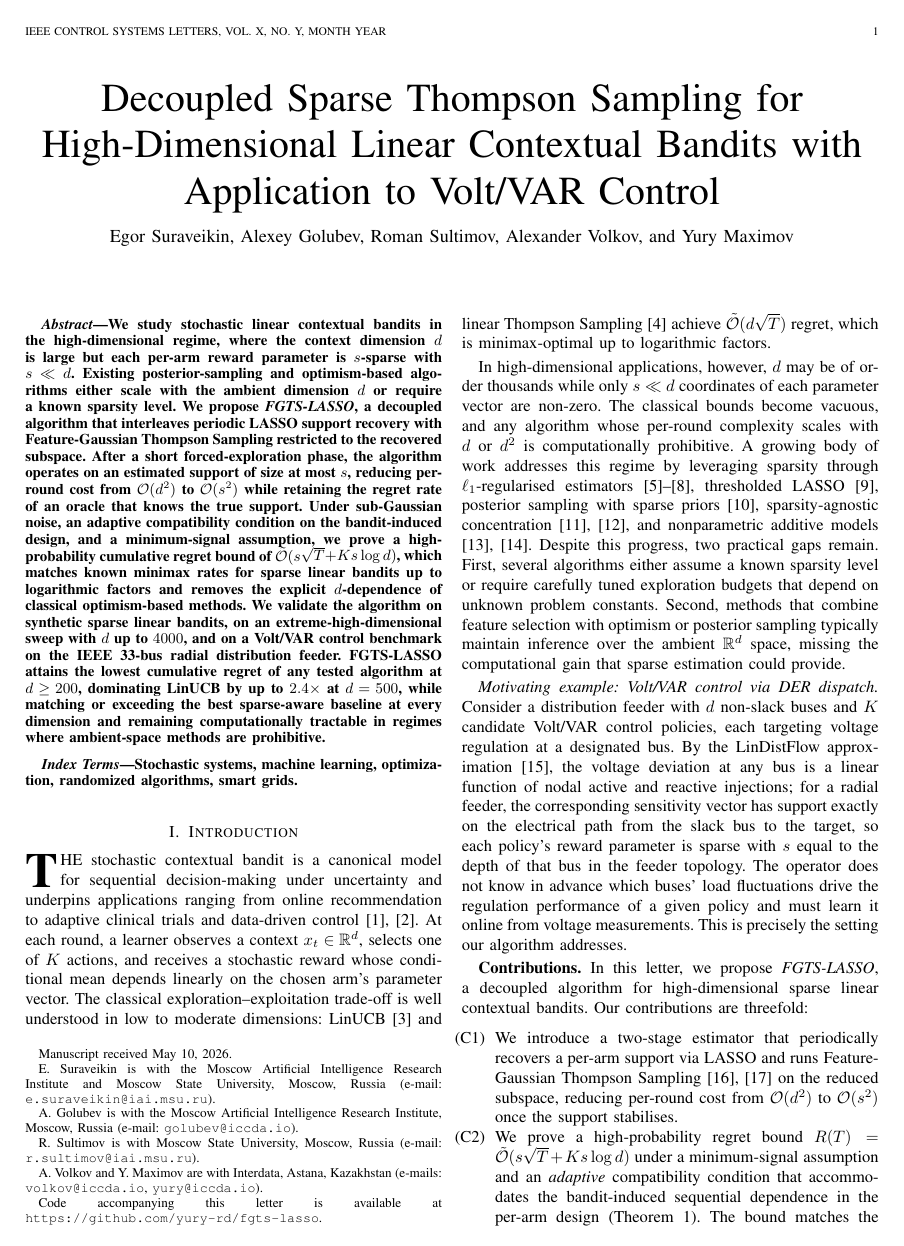
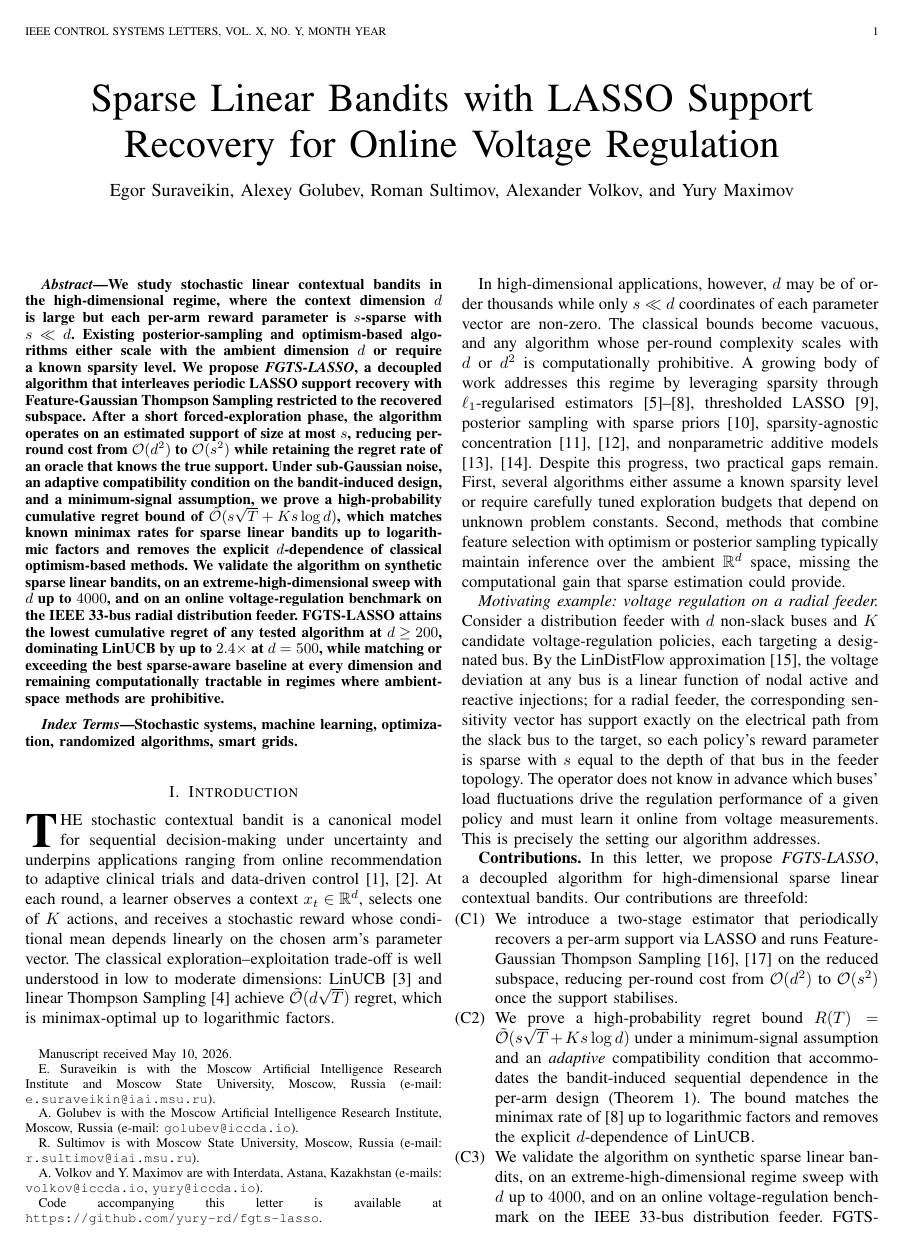
Before and after one commit to yury-rd/fgts-lasso, a LaTeX paper (main.tex): page 1 of 7. Compiled offline with pdfLaTeX.

Commit message:
Retitle: voltage regulation framing replaces Volt/VAR

```diff
--- a/main.tex
+++ b/main.tex
@@ -17,7 +17,7 @@
 \newtheorem{definition}{Definition}
 \newtheorem{remark}{Remark}
 
-\title{Decoupled Sparse Thompson Sampling for High-Dimensional Linear Contextual Bandits with Application to Volt/VAR Control}
+\title{Sparse Linear Bandits with LASSO Support Recovery for Online Voltage Regulation}
 
 \author{Egor~Suraveikin,
         Alexey~Golubev,
@@ -32,14 +32,14 @@
 \thanks{Code accompanying this letter is available at \texttt{https://github.com/yury-rd/fgts-lasso}.}%
 }
 
-\markboth{IEEE Control Systems Letters,~Vol.~X, No.~Y, Month~Year}{Suraveikin \MakeLowercase{\textit{et al.}}: Decoupled Sparse Thompson Sampling}
+\markboth{IEEE Control Systems Letters,~Vol.~X, No.~Y, Month~Year}{Suraveikin \MakeLowercase{\textit{et al.}}: Sparse Linear Bandits for Online Voltage Regulation}
 
 \begin{document}
 
 \maketitle
 
 \begin{abstract}
-We study stochastic linear contextual bandits in the high-dimensional regime, where the context dimension $d$ is large but each per-arm reward parameter is $s$-sparse with $s \ll d$. Existing posterior-sampling and optimism-based algorithms either scale with the ambient dimension $d$ or require a known sparsity level. We propose \emph{FGTS-LASSO}, a decoupled algorithm that interleaves periodic LASSO support recovery with Feature-Gaussian Thompson Sampling restricted to the recovered subspace. After a short forced-exploration phase, the algorithm operates on an estimated support of size at most $s$, reducing per-round cost from $\mathcal{O}(d^2)$ to $\mathcal{O}(s^2)$ while retaining the regret rate of an oracle that knows the true support. Under sub-Gaussian noise, an adaptive compatibility condition on the bandit-induced design, and a minimum-signal assumption, we prove a high-probability cumulative regret bound of $\tilde{\mathcal{O}}(s\sqrt{T} + Ks\log d)$, which matches known minimax rates for sparse linear bandits up to logarithmic factors and removes the explicit $d$-dependence of classical optimism-based methods. We validate the algorithm on synthetic sparse linear bandits, on an extreme-high-dimensional sweep with $d$ up to $4000$, and on a Volt/VAR control benchmark on the IEEE 33-bus radial distribution feeder. FGTS-LASSO attains the lowest cumulative regret of any tested algorithm at $d \geq 200$, dominating LinUCB by up to $2.4\times$ at $d = 500$, while matching or exceeding the best sparse-aware baseline at every dimension and remaining computationally tractable in regimes where ambient-space methods are prohibitive.
+We study stochastic linear contextual bandits in the high-dimensional regime, where the context dimension $d$ is large but each per-arm reward parameter is $s$-sparse with $s \ll d$. Existing posterior-sampling and optimism-based algorithms either scale with the ambient dimension $d$ or require a known sparsity level. We propose \emph{FGTS-LASSO}, a decoupled algorithm that interleaves periodic LASSO support recovery with Feature-Gaussian Thompson Sampling restricted to the recovered subspace. After a short forced-exploration phase, the algorithm operates on an estimated support of size at most $s$, reducing per-round cost from $\mathcal{O}(d^2)$ to $\mathcal{O}(s^2)$ while retaining the regret rate of an oracle that knows the true support. Under sub-Gaussian noise, an adaptive compatibility condition on the bandit-induced design, and a minimum-signal assumption, we prove a high-probability cumulative regret bound of $\tilde{\mathcal{O}}(s\sqrt{T} + Ks\log d)$, which matches known minimax rates for sparse linear bandits up to logarithmic factors and removes the explicit $d$-dependence of classical optimism-based methods. We validate the algorithm on synthetic sparse linear bandits, on an extreme-high-dimensional sweep with $d$ up to $4000$, and on an online voltage-regulation benchmark on the IEEE 33-bus radial distribution feeder. FGTS-LASSO attains the lowest cumulative regret of any tested algorithm at $d \geq 200$, dominating LinUCB by up to $2.4\times$ at $d = 500$, while matching or exceeding the best sparse-aware baseline at every dimension and remaining computationally tractable in regimes where ambient-space methods are prohibitive.
 \end{abstract}
 
 \begin{IEEEkeywords}
@@ -51,13 +51,13 @@ Stochastic systems, machine learning, optimization, randomized algorithms, smart
 
 In high-dimensional applications, however, $d$ may be of order thousands while only $s \ll d$ coordinates of each parameter vector are non-zero. The classical bounds become vacuous, and any algorithm whose per-round complexity scales with $d$ or $d^2$ is computationally prohibitive. A growing body of work addresses this regime by leveraging sparsity through $\ell_1$-regularised estimators \cite{bastani2020online,kim2019doubly,oh2021sparsity,hao2020high}, thresholded LASSO \cite{ariu2022thresholded}, posterior sampling with sparse priors \cite{chakraborty2023thompson}, sparsity-agnostic concentration \cite{jin2024sparsity,chakrabarti2024lassocompat}, and nonparametric additive models \cite{flynn2025sparse,wang2025sparse}. Despite this progress, two practical gaps remain. First, several algorithms either assume a known sparsity level or require carefully tuned exploration budgets that depend on unknown problem constants. Second, methods that combine feature selection with optimism or posterior sampling typically maintain inference over the ambient $\mathbb{R}^d$ space, missing the computational gain that sparse estimation could provide.
 
-\textit{Motivating example: Volt/VAR control via DER dispatch.} Consider a distribution feeder with $d$ non-slack buses and $K$ candidate Volt/VAR control policies, each targeting voltage regulation at a designated bus. By the LinDistFlow approximation \cite{baran1989network}, the voltage deviation at any bus is a linear function of nodal active and reactive injections; for a radial feeder, the corresponding sensitivity vector has support exactly on the electrical path from the slack bus to the target, so each policy's reward parameter is sparse with $s$ equal to the depth of that bus in the feeder topology. The operator does not know in advance which buses' load fluctuations drive the regulation performance of a given policy and must learn it online from voltage measurements. This is precisely the setting our algorithm addresses.
+\textit{Motivating example: voltage regulation on a radial feeder.} Consider a distribution feeder with $d$ non-slack buses and $K$ candidate voltage-regulation policies, each targeting a designated bus. By the LinDistFlow approximation \cite{baran1989network}, the voltage deviation at any bus is a linear function of nodal active and reactive injections; for a radial feeder, the corresponding sensitivity vector has support exactly on the electrical path from the slack bus to the target, so each policy's reward parameter is sparse with $s$ equal to the depth of that bus in the feeder topology. The operator does not know in advance which buses' load fluctuations drive the regulation performance of a given policy and must learn it online from voltage measurements. This is precisely the setting our algorithm addresses.
 
 \textbf{Contributions.} In this letter, we propose \emph{FGTS-LASSO}, a decoupled algorithm for high-dimensional sparse linear contextual bandits. Our contributions are threefold:
 \begin{itemize}
 \item[(C1)] We introduce a two-stage estimator that periodically recovers a per-arm support via LASSO and runs Feature-Gaussian Thompson Sampling \cite{anand2025feelgood,li2025varianceaware} on the reduced subspace, reducing per-round cost from $\mathcal{O}(d^2)$ to $\mathcal{O}(s^2)$ once the support stabilises.
 \item[(C2)] We prove a high-probability regret bound $R(T) = \tilde{\mathcal{O}}(s\sqrt{T} + Ks\log d)$ under a minimum-signal assumption and an \emph{adaptive} compatibility condition that accommodates the bandit-induced sequential dependence in the per-arm design (Theorem~\ref{thm:main}). The bound matches the minimax rate of \cite{hao2020high} up to logarithmic factors and removes the explicit $d$-dependence of LinUCB.
-\item[(C3)] We validate the algorithm on synthetic sparse linear bandits, on an extreme-high-dimensional regime sweep with $d$ up to $4000$, and on a Volt/VAR control benchmark on the IEEE 33-bus distribution feeder. FGTS-LASSO is the lowest-regret algorithm among LASSO-Bandit \cite{bastani2020online}, sparsity-agnostic LASSO Bandit \cite{oh2021sparsity}, thresholded LASSO Bandit \cite{ariu2022thresholded}, and LinUCB \cite{chu2011contextual} for every $d \geq 200$, and remains an order of magnitude faster than LinUCB at $d \gtrsim 10^3$.
+\item[(C3)] We validate the algorithm on synthetic sparse linear bandits, on an extreme-high-dimensional regime sweep with $d$ up to $4000$, and on an online voltage-regulation benchmark on the IEEE 33-bus distribution feeder. FGTS-LASSO is the lowest-regret algorithm among LASSO-Bandit \cite{bastani2020online}, sparsity-agnostic LASSO Bandit \cite{oh2021sparsity}, thresholded LASSO Bandit \cite{ariu2022thresholded}, and LinUCB \cite{chu2011contextual} for every $d \geq 200$, and remains an order of magnitude faster than LinUCB at $d \gtrsim 10^3$.
 \end{itemize}
 
 \textit{Notation.} The set $[n] := \{1,\dots,n\}$. For $v \in \mathbb{R}^d$, $\|v\|_p$ denotes the $\ell_p$ norm and $\|v\|_0 := |\{j: v_j \neq 0\}|$. For $S \subseteq [d]$, $v_S \in \mathbb{R}^{|S|}$ is the restriction of $v$ to $S$ and $X_S \in \mathbb{R}^{n \times |S|}$ collects the corresponding columns of $X$. The support of $v$ is $\mathrm{supp}(v)$. We write $a \lesssim b$ if $a \leq c\, b$ for some absolute constant $c > 0$, and $\tilde{\mathcal{O}}(\cdot)$ to suppress polylogarithmic factors. The conditional expectation given a $\sigma$-algebra $\mathcal{F}$ is $\mathbb{E}[\cdot \mid \mathcal{F}]$.
```
Also changed, not shown: README.md, main.tex (14 more changed lines).
